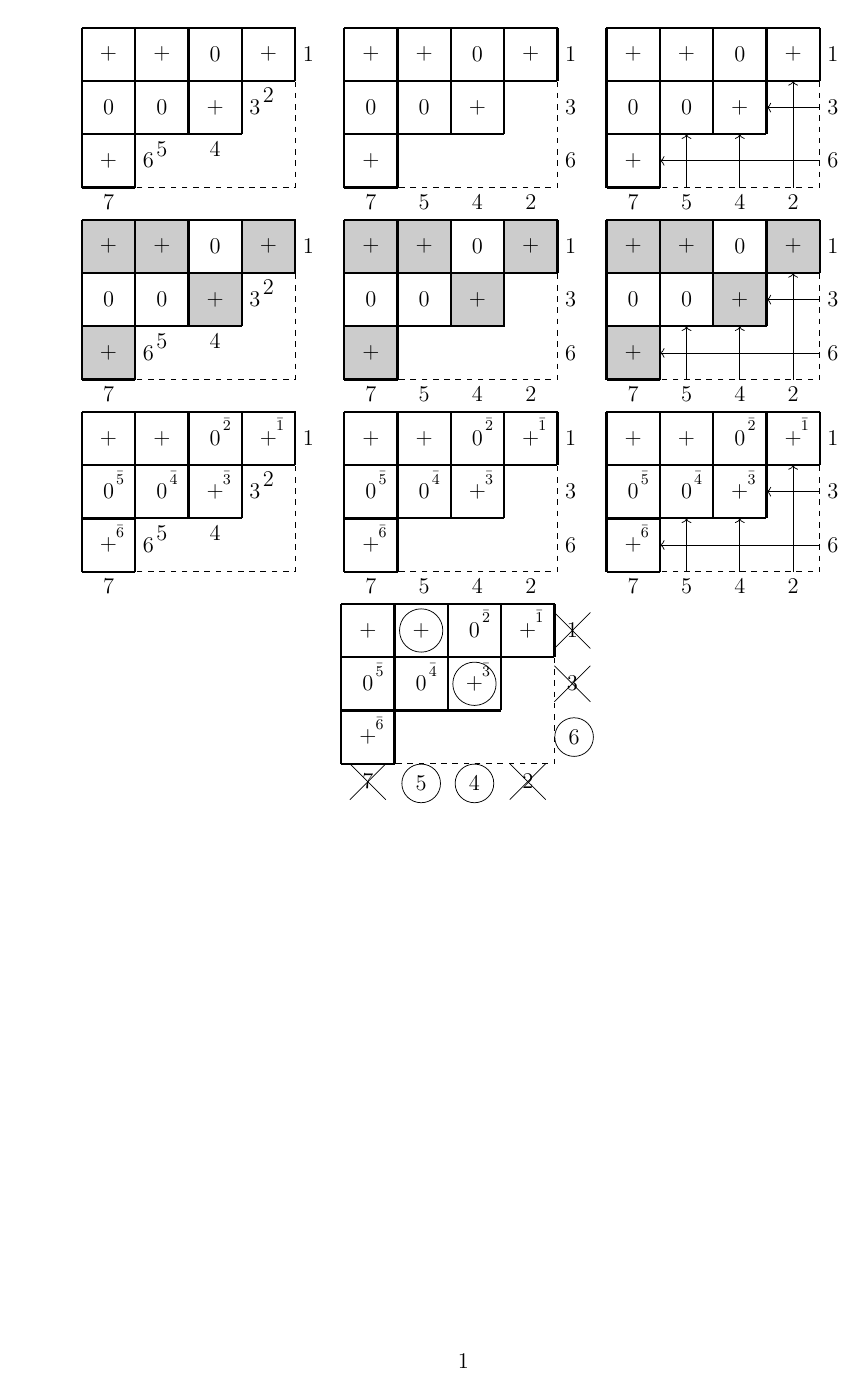
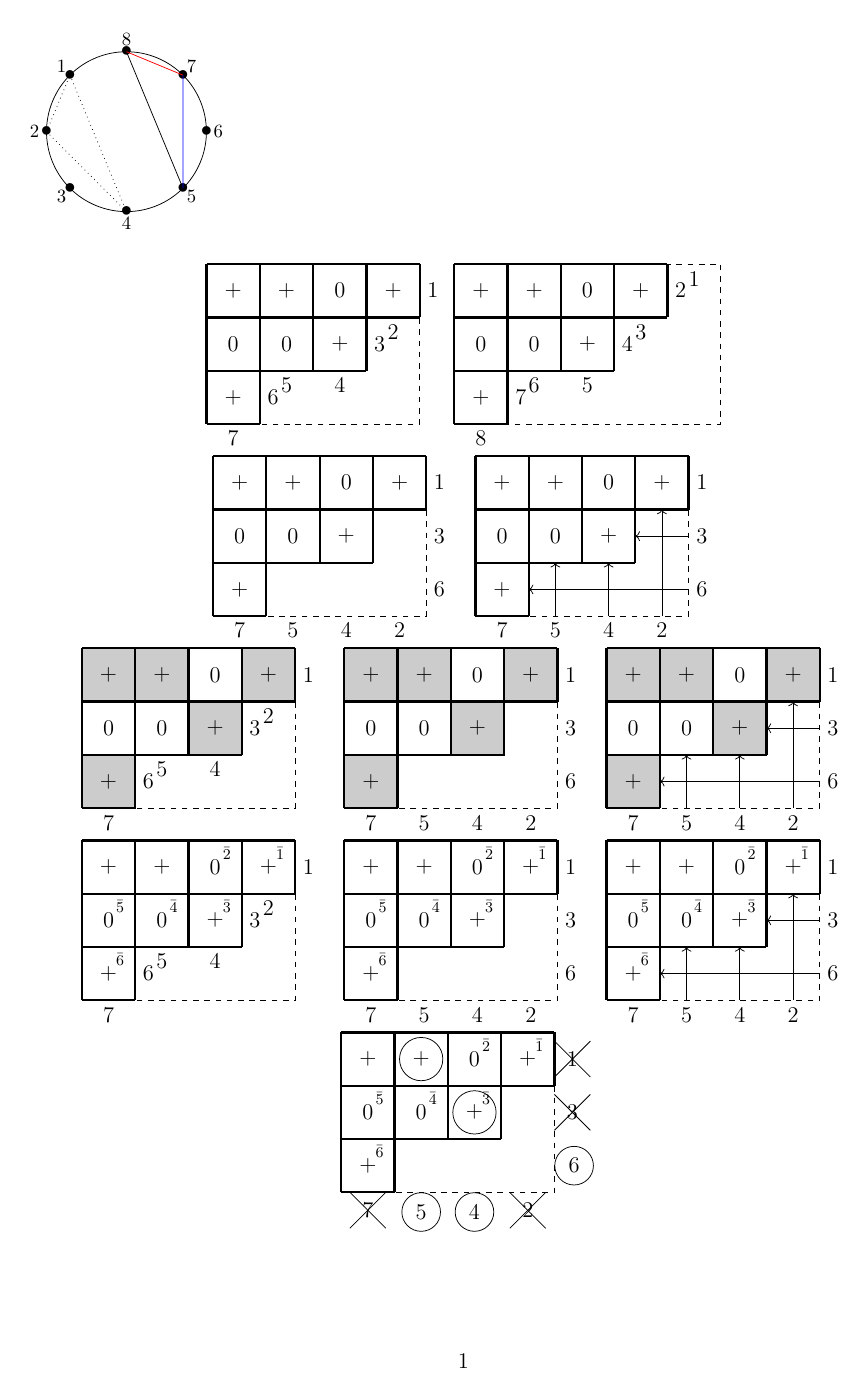
Before and after one commit to Amasus/positroid-boundaries, a LaTeX document (PositroidSamples.tex): the whole page. Compiled offline with pdfLaTeX.

Commit message:
playing around with Tikz and some macros

```diff
--- a/PositroidSamples.tex
+++ b/PositroidSamples.tex
@@ -70,3 +117,17 @@
+\begin{tikzpicture}[rotate=67.5,baseline=(current bounding box.east)]
+	\begin{scope}
+		\drawboundary{8}{1.5}
+		\drawnumbersshift
+		\drawchord{1}{4}{dotted}
+		\drawchord{2}{4}{dotted}
+		\drawchord{2}{1}{dotted}
+		\drawchord{5}{8}{}
+		\drawchord{5}{7}{blue}
+		\drawchord{7}{8}{red}
+
+	\end{scope}
+\end{tikzpicture}
+
 
 	\begin{center}
 		\scalebox{1}{
@@ -93,7 +154,35 @@
 				\node[right] at (1  ,0.5) {6};
 				\node[below] at (0.5,0  ) {7};
 			\end{tikzpicture}
-		}
+
+	\begin{tikzpicture}[scale=1]
+		\draw[dashed] (0,0) rectangle (5,3);
+		\draw[very thick] (0,0) grid ++(1,1);
+		\draw[very thick] (0,1) grid ++(3,1);
+		\draw[very thick] (0,2) grid ++(4,1);
+
+		\node at (0.5,0.5) {+};
+		\node at (0.5,1.5) {0};
+		\node at (1.5,1.5) {0};
+		\node at (2.5,1.5) {+};
+		\node at (0.5,2.5) {+};
+		\node at (1.5,2.5) {+};
+		\node at (2.5,2.5) {0};
+		\node at (3.5,2.5) {+};
+
+		\node[below] at ( 4.5 ,3) {1};
+		\node[right] at (4  ,2.5) {2};
+		\node[below] at (3.5,2  ) {3};
+		\node[right] at (3  ,1.5) {4};
+		\node[below] at (2.5,1  ) {5};
+		\node[below] at (1.5,1  ) {6};
+		\node[right] at (1  ,0.5) {7};
+		\node[below] at (0.5,0  ) {8};
+	\end{tikzpicture}
+}
+
+
+
 		\scalebox{1}{
 			\begin{tikzpicture}[scale=1]
 				\draw[dashed] (0,0) rectangle (4,3);
```
Also changed, not shown: PositroidSamples.tex (47 more changed lines).
